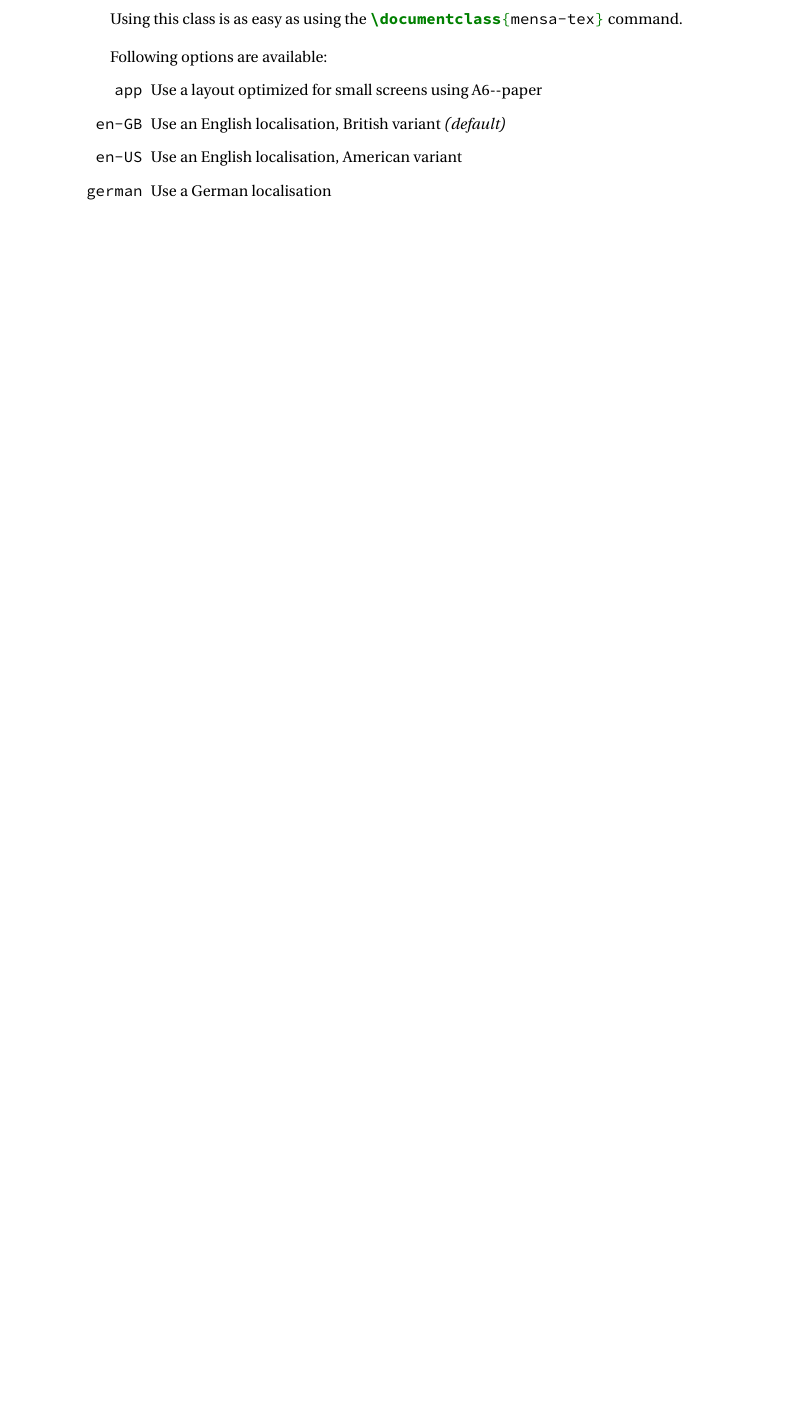
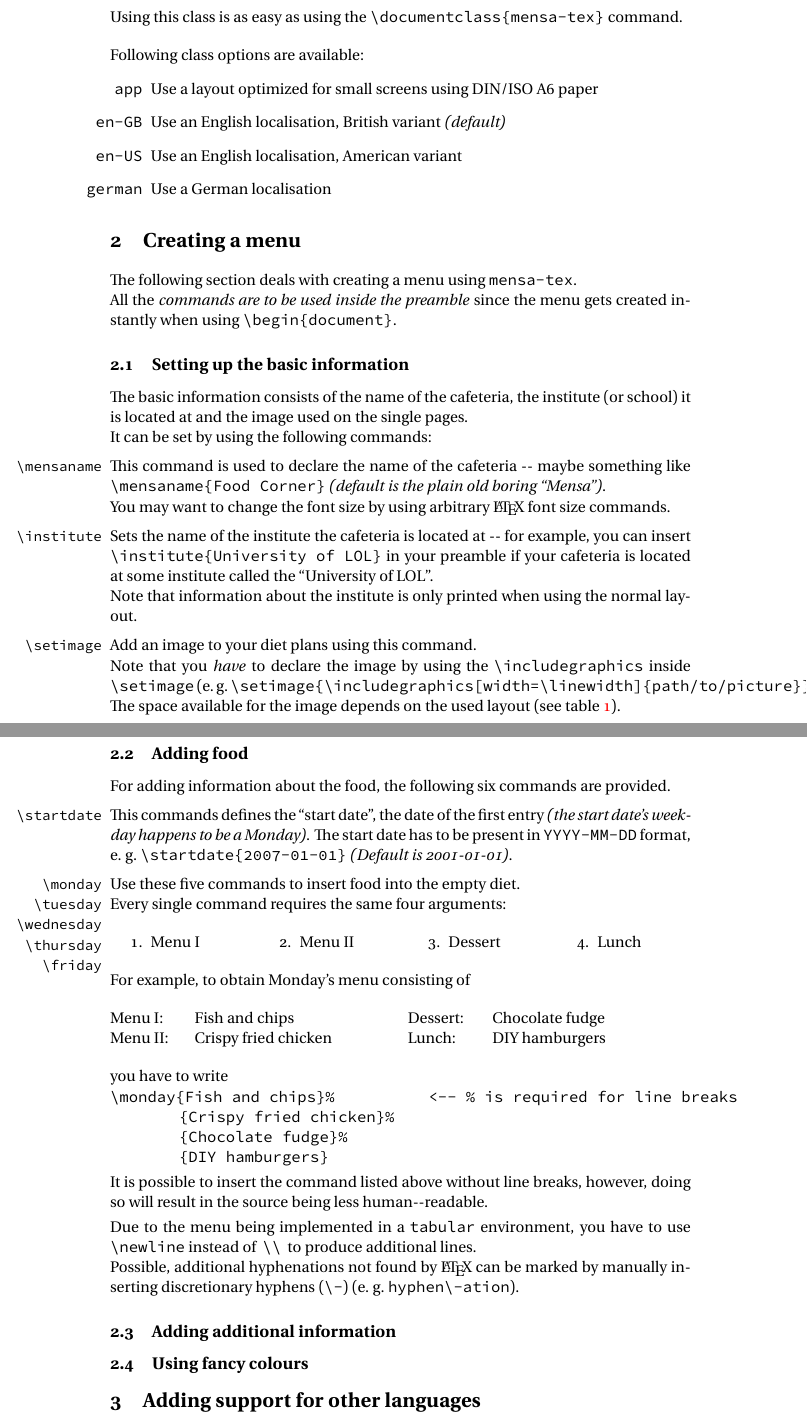
Before and after one commit to SFr682k/mensa-tex, a LaTeX document (mensa-tex/doc/mensa-tex-doc.tex): part of page 3 of 3 before the commit and two parts of pages 3 and 4 of 4 after it, the two joined at a grey line, cut so that both start at the same text, the shorter picture padded with empty space. Compiled offline with LuaLaTeX.

Commit message:
Continued writing the documentation - finished up to Section 2.2

```diff
--- a/mensa-tex/doc/mensa-tex-doc.tex
+++ b/mensa-tex/doc/mensa-tex-doc.tex
@@ -38,9 +36,9 @@
 \usepackage{polyglossia}
 \setdefaultlanguage{english}
 
+\usepackage{array}
 \usepackage{csquotes}
 \usepackage{hyperref}
-\usepackage{minted}
 \usepackage{multicol}
 \usepackage[english]{selnolig}
 
@@ -124,13 +123,36 @@
-	Using this class is as easy as using the \mintinline{LaTeX}{\documentclass{mensa-tex}} command.
+	\section{Using the \texttt{\textbackslash documentclass} command}
+	Using this class is as easy as using the \verb|\documentclass{mensa-tex}| command.
 
 	\bigskip
-	Following options are available:
+	Following class options are available:
 	\begin{itemize}
-		\item[\texttt{app}] Use a layout optimized for small screens using A6--paper
+		\item[\texttt{app}] Use a layout optimized for small screens using DIN/ISO A6 paper
 		\item[\texttt{en-GB}] Use an English localisation, British variant \textit{(default)}
 		\item[\texttt{en-US}] Use an English localisation, American variant
 		\item[\texttt{german}] Use a German localisation
 	\end{itemize}
 
 
-	% GENERAL SETUP
+	\section{Creating a menu}
+	The following section deals with creating a menu using \texttt{mensa-tex}. \\
+	All the \textit{commands are to be used inside the preamble} since the menu gets created instantly when using \verb|\begin{document}|.
+
+	\subsection{Setting up the basic information}
+	The basic information consists of the name of the cafeteria, the institute (or school) it is located at and the image used on the single pages. \\
+	It can be set by using the following commands:
+
+	\medskip
+	\DescribeMacro{\mensaname}
+	This command is used to declare the name of the cafeteria -- maybe something like \verb|\mensaname{Food Corner}| \textit{(default is the plain old boring \enquote{Mensa})}. \\
+	You may want to change the font size by using arbitrary \LaTeX\ font size commands.
+
+	\medskip
+	\DescribeMacro{\institute}
+	Sets the name of the institute the cafeteria is located at -- for example, you can insert \verb|\institute{University of LOL}| in your preamble if your cafeteria is located at some institute called the \enquote{University of LOL}. \\
+	Note that information about the institute is only printed when using the normal layout.
+
+	\medskip
+	\DescribeMacro{\setimage}
+	Add an image to your diet plans using this command. \\
+	Note that you \textit{have} to declare the image by using the \verb|\includegraphics| inside \verb|\setimage| (e.~g.~\verb|\setimage{\includegraphics[width=\linewidth]{path/to/picture}}|). \\
+	The space available for the image depends on the used layout (see table \ref{tab:image-sizes}).
@@ -137,3 +169,68 @@
+		\label{tab:image-sizes}
+	\end{table}
+
+
+	\subsection{Adding food}
+	For adding information about the food, the following six commands are provided.
+
+	\medskip
+	\DescribeMacro{\startdate}
+	This commands defines the \enquote{start date}, the date of the first entry \textit{(the start date's weekday happens to be a Monday)}.	The start date has to be present in \texttt{YYYY-MM-DD} format, e.~g.~\verb|\startdate{2007-01-01}| \textit{(Default is 2001-01-01)}.
+
+	\medskip
+	\DescribeMacro{\monday}\DescribeMacro{\tuesday}\DescribeMacro{\wednesday}\DescribeMacro{\thursday}\DescribeMacro{\friday}
+	Use these five commands to insert food into the empty diet. \\
+	Every single command requires the same four arguments:
+	\begin{multicols}{4}
+		\begin{enumerate}\itemsep0pt
+			\item Menu I
+			\item Menu II
+			\item Dessert
+			\item Lunch
+		\end{enumerate}
+	\end{multicols}
+
+	For example, to obtain Monday's menu consisting of
+	\begin{multicols}{2}
+		\begin{tabbing}
+			\hspace{2cm}\=\kill
+			Menu I:		\> Fish and chips \\
+			Menu II:	\> Crispy fried chicken \\
+			Dessert:	\> Chocolate fudge \\
+			Lunch:		\> DIY hamburgers
+		\end{tabbing}
+	\end{multicols}
+	you have to write \\
+	\verb|\monday{Fish and chips}%          <-- % is required for line breaks| \\\nopagebreak[4]
+	\verb|       {Crispy fried chicken}%| \\\nopagebreak[4]
+	\verb|       {Chocolate fudge}%| \\\nopagebreak[4]
+	\verb|       {DIY hamburgers}|
+
+	\smallskip
+	It is possible to insert the command listed above without line breaks, however, doing so will result in the source being less human--readable.
+
+	\smallskip
+	Due to the menu being implemented in a \texttt{tabular} environment, you have to use \verb|\newline| instead of \,\verb|\\|\, to produce additional lines. \\
+	Possible, additional hyphenations not found by \LaTeX\ can be marked by manually inserting discretionary hyphens (\verb|\-|) (e.~g.~\verb|hyphen\-ation|).
+
+
+
+	% TODO: Ab hier weiterschreiben
+	\subsection{Adding additional information}
+	% \longremarks
+	% \shortremarks
+
+	\subsection{Using fancy colours}
+	% \setbgcolor
+	% \setcolorfg
+	% \setctextcolor
+
+	% \sup
+	% \vgt	\vgn
+
+
+	\section{Adding support for other languages}
+
 
 	% EXAMPLES
 \end{document}
```
Also changed, not shown: mensa-tex/doc/mensa-tex-doc.pdf, mensa-tex/doc/mensa-tex-doc.tex (29 more changed lines).
